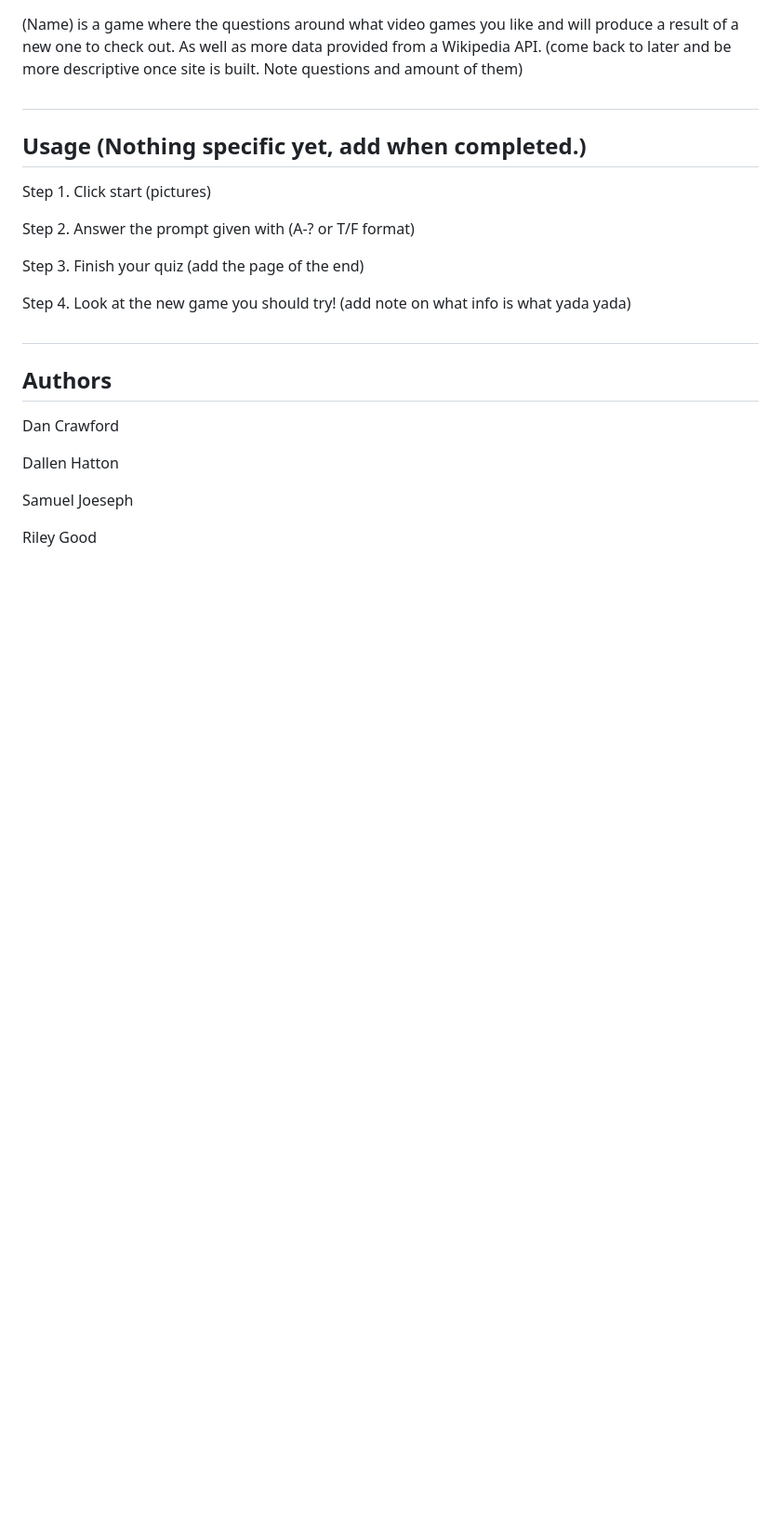
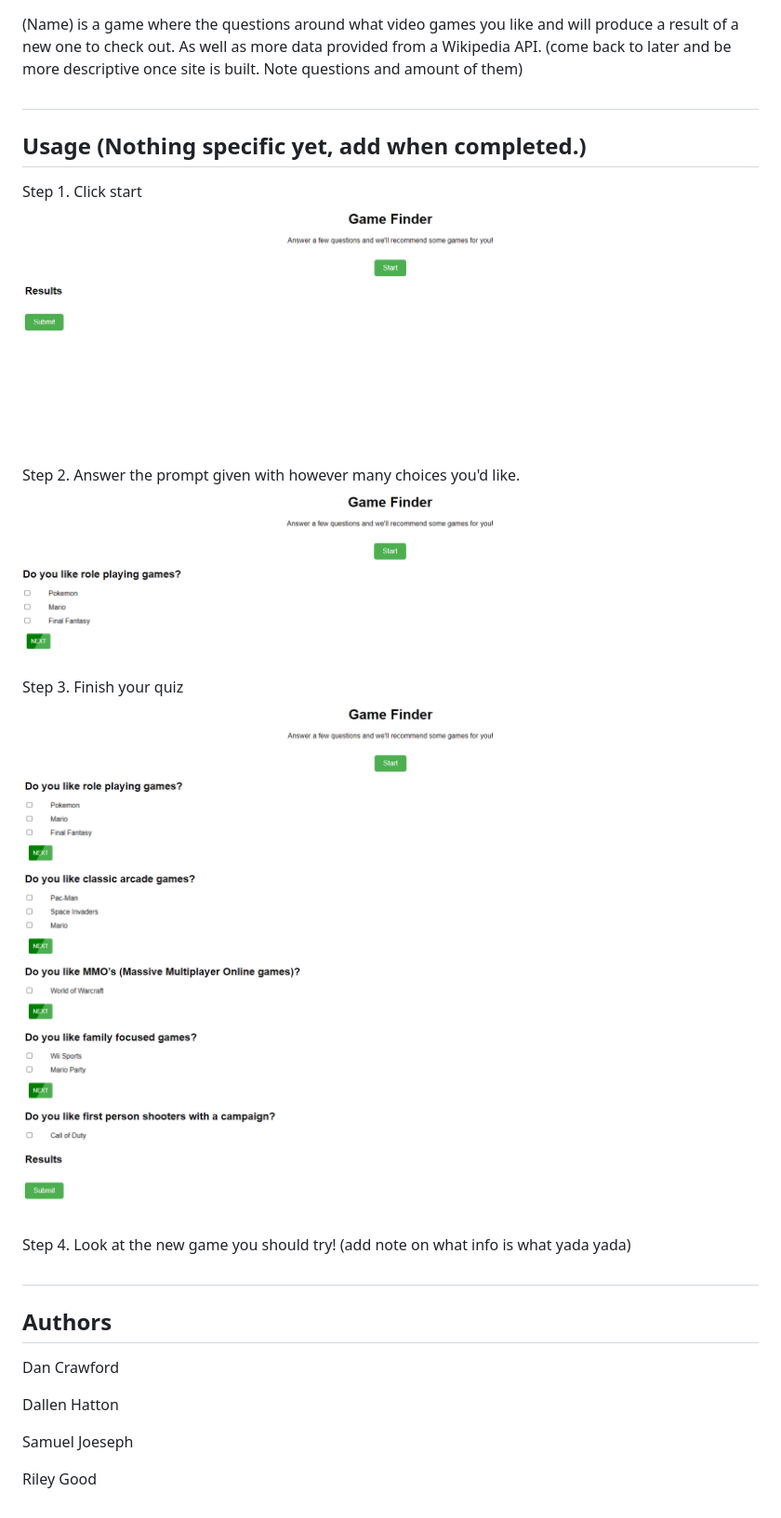
Before and after one commit to josephash/Game-Finder, a Markdown page: README.md, the part around the change. Shown: that part at 93% size. Drawn GitHub-style; pictures changed too: assets/ss1.png (added), assets/ss2.png (added), assets/ss3.png (added); blank space fills up the shorter version.

Commit message:
updated read.me and added screenshots

```diff
--- a/README.md
+++ b/README.md
@@ -6,11 +6,15 @@
 
 ## Usage (Nothing specific yet, add when completed.)
 Step 1. Click start
-    (pictures)
+![screenshot](/assets/ss1.png)
 
-Step 2. Answer the prompt given with (A-? or T/F format)
+Step 2. Answer the prompt given with however many choices you'd like.
+![screenshot](/assets/ss2.png)
 
-Step 3. Finish your quiz (add the page of the end)
+
+Step 3. Finish your quiz
+![screenshot](/assets/ss3.png)
+
 
 Step 4. Look at the new game you should try! (add note on what info is what yada yada)
 
```
Also changed, not shown: 1 other file.
